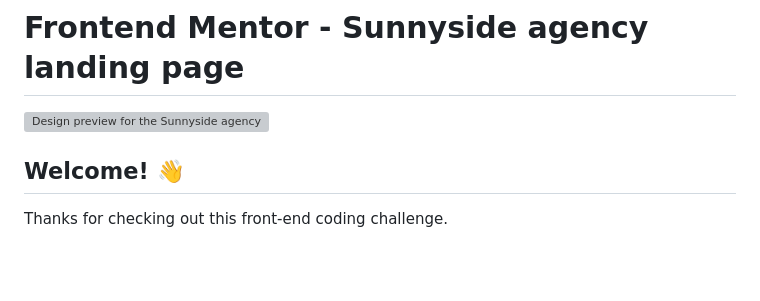
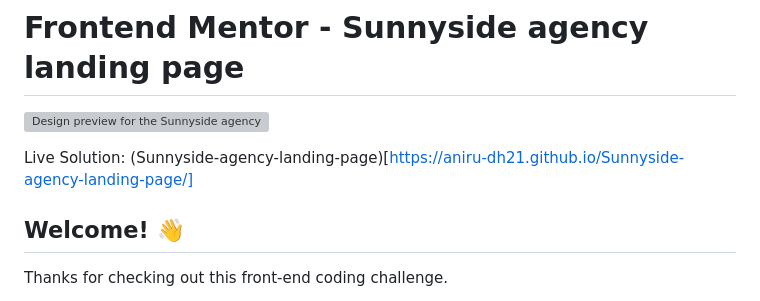
Before and after one commit to aniru-dh21/Sunnyside-agency-landing-page, a Markdown page: README.md, the part around the change. Rendered like a GitHub page; blank space fills up the shorter version; grey boxes are pictures that could not be loaded.

```diff
--- a/README.md
+++ b/README.md
@@ -1,6 +1,8 @@
 # Frontend Mentor - Sunnyside agency landing page
 
 ![Design preview for the Sunnyside agency landing page coding challenge](./design/desktop-preview.jpg)
+
+Live Solution: (Sunnyside-agency-landing-page)[https://aniru-dh21.github.io/Sunnyside-agency-landing-page/]
 
 ## Welcome! 👋
 
```
